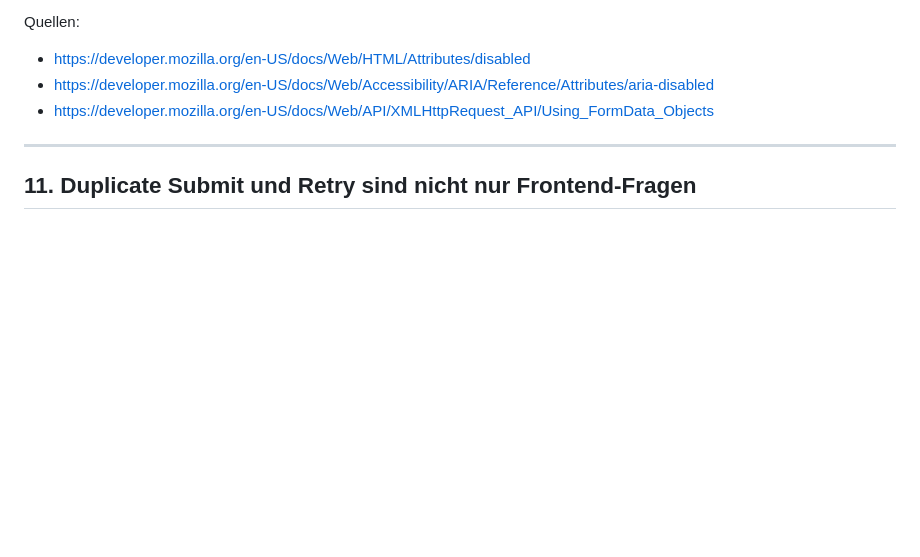
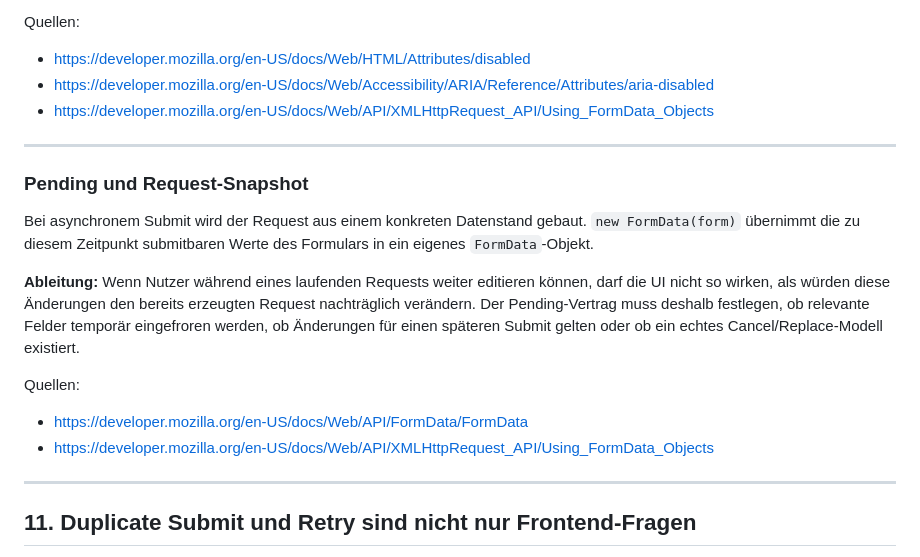
Before and after one commit to blame76/how-to-web, a Markdown page: patterns/form-submission/RESEARCH.md, the part around the change. Drawn GitHub-style; blank space fills up the shorter version.

Commit message:
docs: document pending request snapshot semantics

```diff
--- a/patterns/form-submission/RESEARCH.md
+++ b/patterns/form-submission/RESEARCH.md
@@ -252,6 +252,19 @@ Quellen:
 
 - https://developer.mozilla.org/en-US/docs/Web/HTML/Attributes/disabled
 - https://developer.mozilla.org/en-US/docs/Web/Accessibility/ARIA/Reference/Attributes/aria-disabled
+- https://developer.mozilla.org/en-US/docs/Web/API/XMLHttpRequest_API/Using_FormData_Objects
+
+---
+
+### Pending und Request-Snapshot
+
+Bei asynchronem Submit wird der Request aus einem konkreten Datenstand gebaut. `new FormData(form)` übernimmt die zu diesem Zeitpunkt submitbaren Werte des Formulars in ein eigenes `FormData`-Objekt.
+
+**Ableitung:** Wenn Nutzer während eines laufenden Requests weiter editieren können, darf die UI nicht so wirken, als würden diese Änderungen den bereits erzeugten Request nachträglich verändern. Der Pending-Vertrag muss deshalb festlegen, ob relevante Felder temporär eingefroren werden, ob Änderungen für einen späteren Submit gelten oder ob ein echtes Cancel/Replace-Modell existiert.
+
+Quellen:
+
+- https://developer.mozilla.org/en-US/docs/Web/API/FormData/FormData
 - https://developer.mozilla.org/en-US/docs/Web/API/XMLHttpRequest_API/Using_FormData_Objects
 
 ---
```
